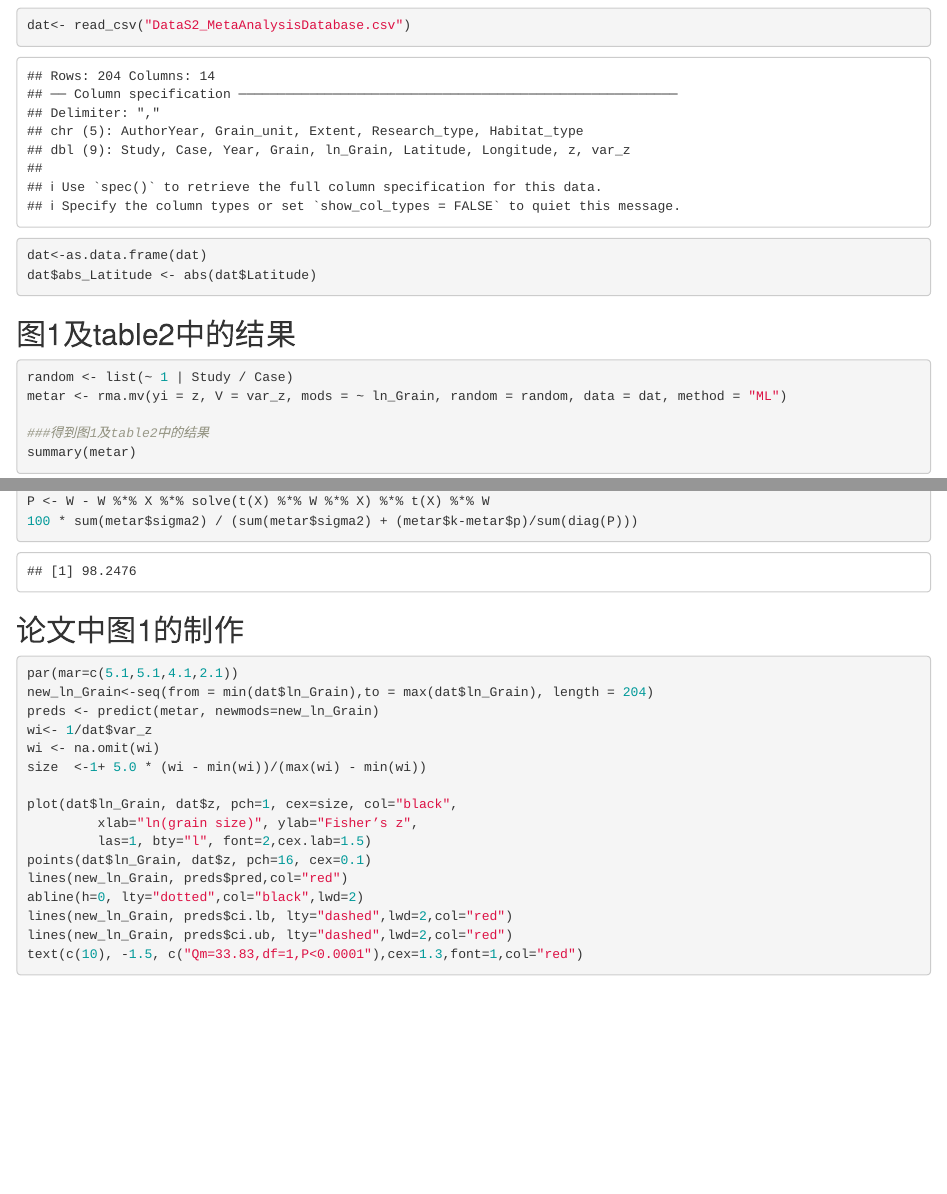
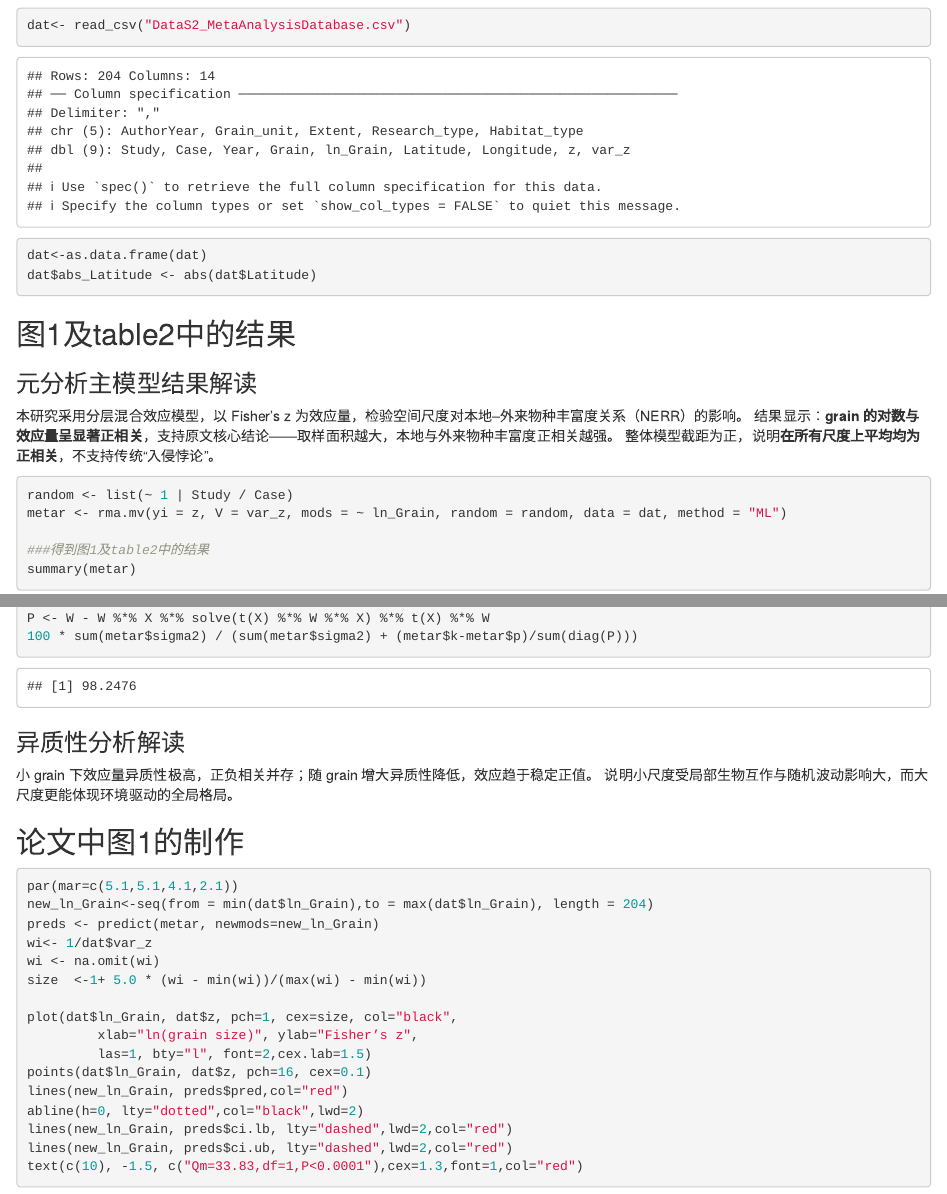
Before and after one commit to D2RS-2026spring/cross-scale-ecology-team-project, an R Markdown document (wzfx.Rmd): the page in a window 1100 px wide, from 720 px down, and a second part further down, joined at a grey line. Rendered offline with R 4.5, knitr and Pandoc, with nearby package versions.

Commit message:
梅良：补充元分析结果解读，完善文学化编程内容

````diff
--- a/wzfx.Rmd
+++ b/wzfx.Rmd
@@ -26,6 +26,12 @@ dat$abs_Latitude <- abs(dat$Latitude)
 ```
 
 ## 图1及table2中的结果
+
+### 元分析主模型结果解读
+本研究采用分层混合效应模型，以 Fisher’s z 为效应量，检验空间尺度对本地–外来物种丰富度关系（NERR）的影响。
+结果显示：**grain 的对数与效应量呈显著正相关**，支持原文核心结论——取样面积越大，本地与外来物种丰富度正相关越强。
+整体模型截距为正，说明**在所有尺度上平均均为正相关**，不支持传统“入侵悖论”。
+
 ```{r}
 random <- list(~ 1 | Study / Case)
 metar <- rma.mv(yi = z, V = var_z, mods = ~ ln_Grain, random = random, data = dat, method = "ML")
@@ -39,6 +45,10 @@ X <- model.matrix(metar)
 P <- W - W %*% X %*% solve(t(X) %*% W %*% X) %*% t(X) %*% W
 100 * sum(metar$sigma2) / (sum(metar$sigma2) + (metar$k-metar$p)/sum(diag(P)))
 ```
+
+### 异质性分析解读
+小 grain 下效应量异质性极高，正负相关并存；随 grain 增大异质性降低，效应趋于稳定正值。
+说明小尺度受局部生物互作与随机波动影响大，而大尺度更能体现环境驱动的全局格局。
 
 ## 论文中图1的制作
 ```{r}
````
Also changed, not shown: README.md, wzfx.Rmd (9 more changed lines).
